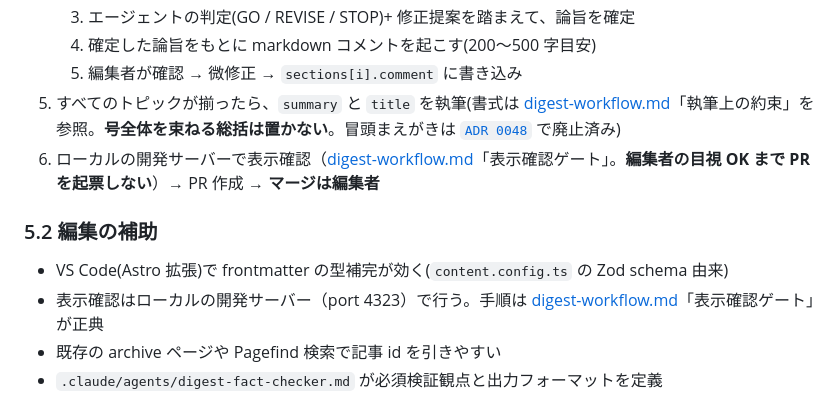
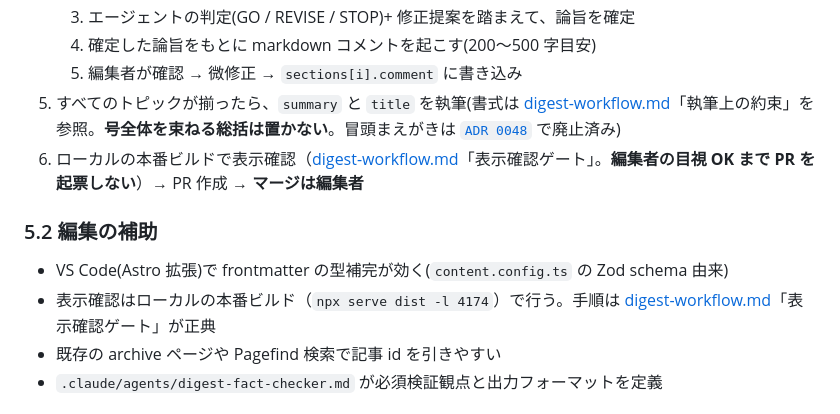
Before and after one commit to Hayato-Isagawa/edu-watch, a Markdown page: docs/sprint-4-design.md, the part around the change. Drawn GitHub-style.

```diff
--- a/docs/sprint-4-design.md
+++ b/docs/sprint-4-design.md
@@ -179,12 +179,12 @@ export const collections = { digests };
    4. 確定した論旨をもとに markdown コメントを起こす(200〜500 字目安)
    5. 編集者が確認 → 微修正 → `sections[i].comment` に書き込み
 5. すべてのトピックが揃ったら、`summary` と `title` を執筆(書式は [digest-workflow.md](./digest-workflow.md)「執筆上の約束」を参照。**号全体を束ねる総括は置かない**。冒頭まえがきは [`ADR 0048`](decisions/0048-digest-drop-content-body.md) で廃止済み)
-6. ローカルの開発サーバーで表示確認（[digest-workflow.md](./digest-workflow.md)「表示確認ゲート」。**編集者の目視 OK まで PR を起票しない**）→ PR 作成 → **マージは編集者**
+6. ローカルの本番ビルドで表示確認（[digest-workflow.md](./digest-workflow.md)「表示確認ゲート」。**編集者の目視 OK まで PR を起票しない**）→ PR 作成 → **マージは編集者**
 
 ### 5.2 編集の補助
 
 - VS Code(Astro 拡張)で frontmatter の型補完が効く(`content.config.ts` の Zod schema 由来)
-- 表示確認はローカルの開発サーバー（port 4323）で行う。手順は [digest-workflow.md](./digest-workflow.md)「表示確認ゲート」が正典
+- 表示確認はローカルの本番ビルド（`npx serve dist -l 4174`）で行う。手順は [digest-workflow.md](./digest-workflow.md)「表示確認ゲート」が正典
 - 既存の archive ページや Pagefind 検索で記事 id を引きやすい
 - `.claude/agents/digest-fact-checker.md` が必須検証観点と出力フォーマットを定義
 
```
Also changed, not shown: docs/digest-workflow.md (+4 -4 lines).
